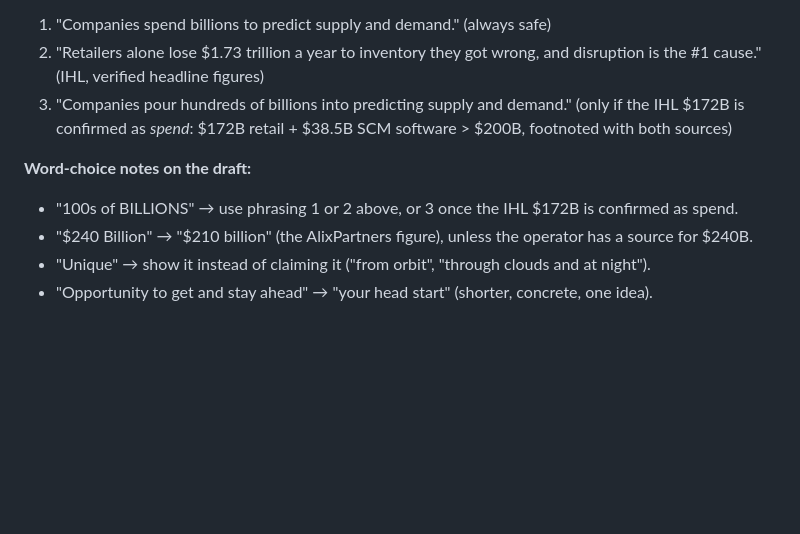
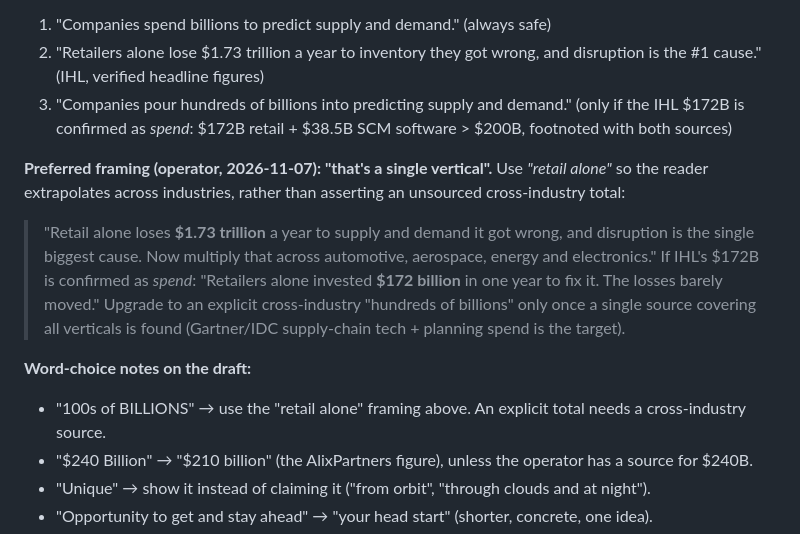
Before and after one commit to skanamike/duat-action-flow-94, a Markdown page: context/delivery/task003_004_home_story_plan.md, the part around the change. Drawn GitHub-style; blank space fills up the shorter version.

Commit message:
docs(context): adopt 'retail alone' framing for spend claim
Requested-By: Operator
Validated-By: Git Ops Agent
Co-Authored-By: Claude Opus 5.5 <noreply@anthropic.com>
Claude-Session: https://claude.ai/code/session_01BJBFwcptGE2HjTHjkudiSr

```diff
--- a/context/delivery/task003_004_home_story_plan.md
+++ b/context/delivery/task003_004_home_story_plan.md
@@ -69,8 +69,13 @@ Pages after Home (same rule, same task family): Why Duat → Company → Technol
 2. "Retailers alone lose $1.73 trillion a year to inventory they got wrong, and disruption is the #1 cause." (IHL, verified headline figures)
 3. "Companies pour hundreds of billions into predicting supply and demand." (only if the IHL $172B is confirmed as *spend*: $172B retail + $38.5B SCM software > $200B, footnoted with both sources)
 
+**Preferred framing (operator, 2026-11-07): "that's a single vertical".** Use *"retail alone"* so the reader extrapolates across industries, rather than asserting an unsourced cross-industry total:
+> "Retail alone loses **$1.73 trillion** a year to supply and demand it got wrong, and disruption is the single biggest cause. Now multiply that across automotive, aerospace, energy and electronics."
+If IHL's $172B is confirmed as *spend*: "Retailers alone invested **$172 billion** in one year to fix it. The losses barely moved."
+Upgrade to an explicit cross-industry "hundreds of billions" only once a single source covering all verticals is found (Gartner/IDC supply-chain tech + planning spend is the target).
+
 **Word-choice notes on the draft:**
-- "100s of BILLIONS" → use phrasing 1 or 2 above, or 3 once the IHL $172B is confirmed as spend.
+- "100s of BILLIONS" → use the "retail alone" framing above. An explicit total needs a cross-industry source.
 - "$240 Billion" → "$210 billion" (the AlixPartners figure), unless the operator has a source for $240B.
 - "Unique" → show it instead of claiming it ("from orbit", "through clouds and at night").
 - "Opportunity to get and stay ahead" → "your head start" (shorter, concrete, one idea).
```
